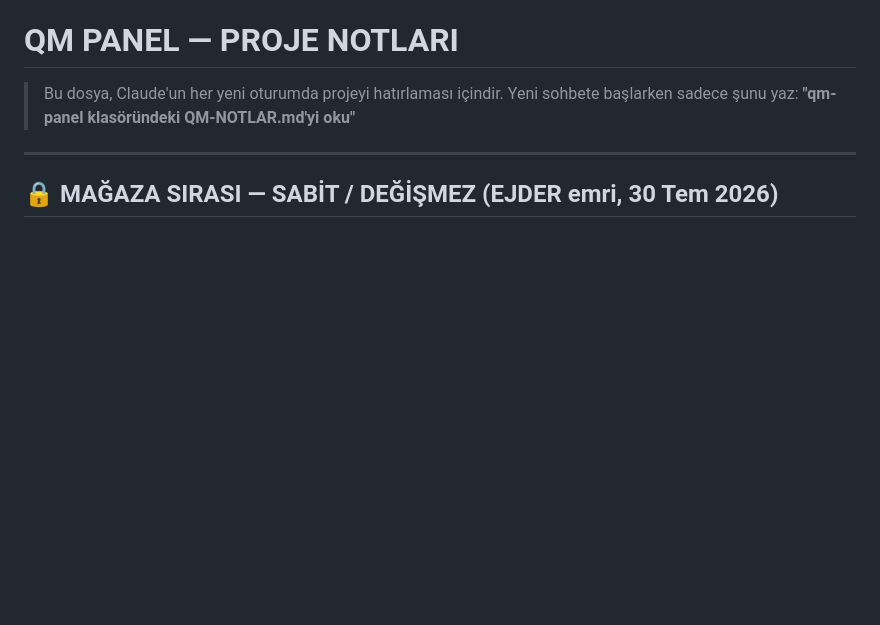
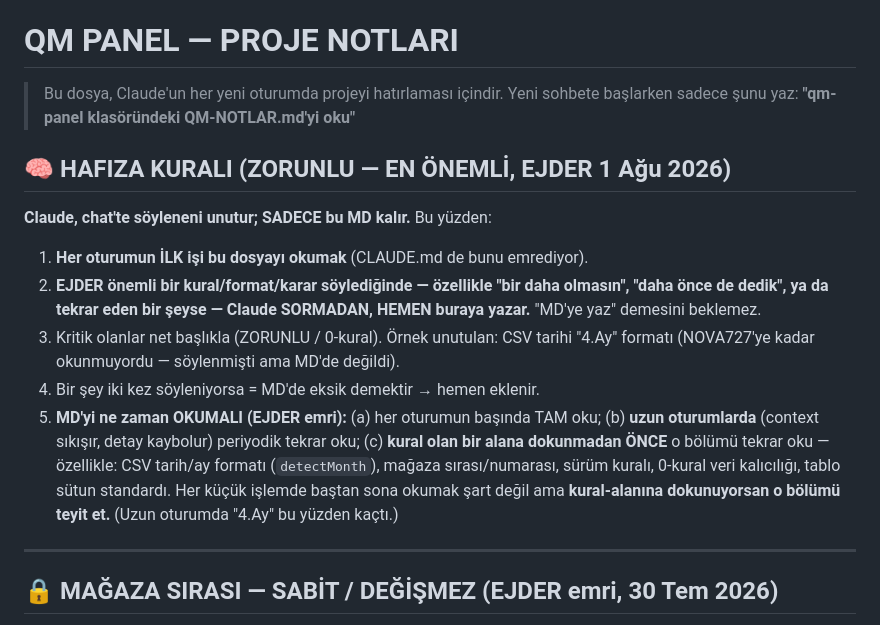
Before and after one commit to ejderusa-sketch/qm-panel, a Markdown page: QM-NOTLAR.md, the part around the change. Rendered like a GitHub page; blank space fills up the shorter version.

Commit message:
NOTLAR: HAFIZA KURALI — MD proaktif yazilir + ne zaman okunur (oturum basi + kural-alanina dokunmadan once)

```diff
--- a/QM-NOTLAR.md
+++ b/QM-NOTLAR.md
@@ -3,6 +3,16 @@
 
 > Bu dosya, Claude'un her yeni oturumda projeyi hatırlaması içindir.
 > Yeni sohbete başlarken sadece şunu yaz: **"qm-panel klasöründeki QM-NOTLAR.md'yi oku"**
+
+## 🧠 HAFIZA KURALI (ZORUNLU — EN ÖNEMLİ, EJDER 1 Ağu 2026)
+
+**Claude, chat'te söyleneni unutur; SADECE bu MD kalır.** Bu yüzden:
+
+1. **Her oturumun İLK işi bu dosyayı okumak** (CLAUDE.md de bunu emrediyor).
+2. **EJDER önemli bir kural/format/karar söylediğinde — özellikle "bir daha olmasın", "daha önce de dedik", ya da tekrar eden bir şeyse — Claude SORMADAN, HEMEN buraya yazar.** "MD'ye yaz" demesini beklemez.
+3. Kritik olanlar net başlıkla (ZORUNLU / 0-kural). Örnek unutulan: CSV tarihi "4.Ay" formatı (NOVA727'ye kadar okunmuyordu — söylenmişti ama MD'de değildi).
+4. Bir şey iki kez söyleniyorsa = MD'de eksik demektir → hemen eklenir.
+5. **MD'yi ne zaman OKUMALI (EJDER emri):** (a) her oturumun başında TAM oku; (b) **uzun oturumlarda** (context sıkışır, detay kaybolur) periyodik tekrar oku; (c) **kural olan bir alana dokunmadan ÖNCE** o bölümü tekrar oku — özellikle: CSV tarih/ay formatı (`detectMonth`), mağaza sırası/numarası, sürüm kuralı, 0-kural veri kalıcılığı, tablo sütun standardı. Her küçük işlemde baştan sona okumak şart değil ama **kural-alanına dokunuyorsan o bölümü teyit et.** (Uzun oturumda "4.Ay" bu yüzden kaçtı.)
 
 ---
 
```
